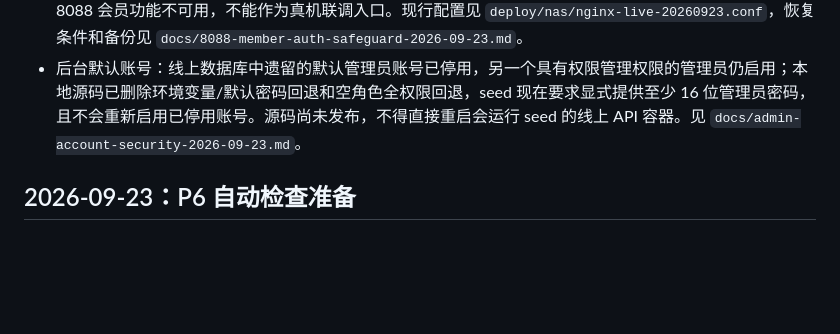
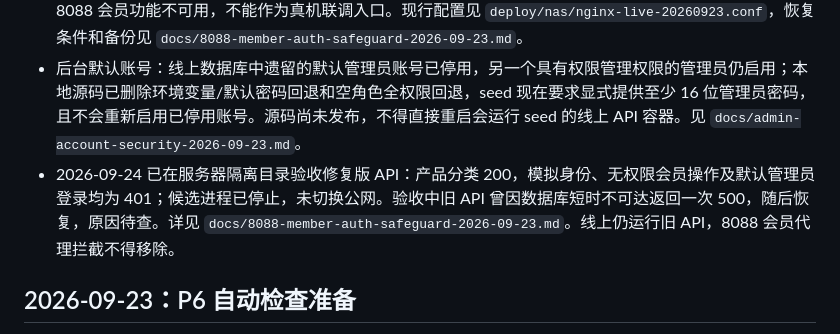
Before and after one commit to owner2008/yinshua, a Markdown page: docs/current-development-progress.md, the part around one of its changes. Drawn GitHub-style; blank space fills up the shorter version.

```diff
--- a/docs/current-development-progress.md
+++ b/docs/current-development-progress.md
@@ -14,6 +14,7 @@
 - 安全收口（本地源码）：模拟微信登录默认关闭，只有非生产环境显式设置 `ALLOW_MOCK_WECHAT_LOGIN=true` 才能使用；旧模拟会员 token 在默认配置下被拒绝；手机号绑定改为必须携带会员 token 且仅更新当前用户。独立 H5 不再自动用固定测试身份登录，未登录时不显示会员资料表单。这些 API/H5 源码改动**尚未发布到服务器**。
 - 安全收口（线上临时保护）：公网 8088 的代理已暂时拒绝 `/api/auth/wx-login`、`/api/auth/bind-mobile` 和 `/api/member/`；8088 首页/产品接口及正式 WordPress 官网仍返回 200，受保护接口返回 403。此时 8088 会员功能不可用，不能作为真机联调入口。现行配置见 `deploy/nas/nginx-live-20260923.conf`，恢复条件和备份见 `docs/8088-member-auth-safeguard-2026-09-23.md`。
 - 后台默认账号：线上数据库中遗留的默认管理员账号已停用，另一个具有权限管理权限的管理员仍启用；本地源码已删除环境变量/默认密码回退和空角色全权限回退，seed 现在要求显式提供至少 16 位管理员密码，且不会重新启用已停用账号。源码尚未发布，不得直接重启会运行 seed 的线上 API 容器。见 `docs/admin-account-security-2026-09-23.md`。
+- 2026-09-24 已在服务器隔离目录验收修复版 API：产品分类 200，模拟身份、无权限会员操作及默认管理员登录均为 401；候选进程已停止，未切换公网。验收中旧 API 曾因数据库短时不可达返回一次 500，随后恢复，原因待查。详见 `docs/8088-member-auth-safeguard-2026-09-23.md`。线上仍运行旧 API，8088 会员代理拦截不得移除。
 
 ## 2026-09-23：P6 自动检查准备
 
```
Also changed, not shown: other parts of docs/current-development-progress.md (+1 -1 lines), docs/8088-member-auth-safeguard-2026-09-23.md (+7 -0 lines).
